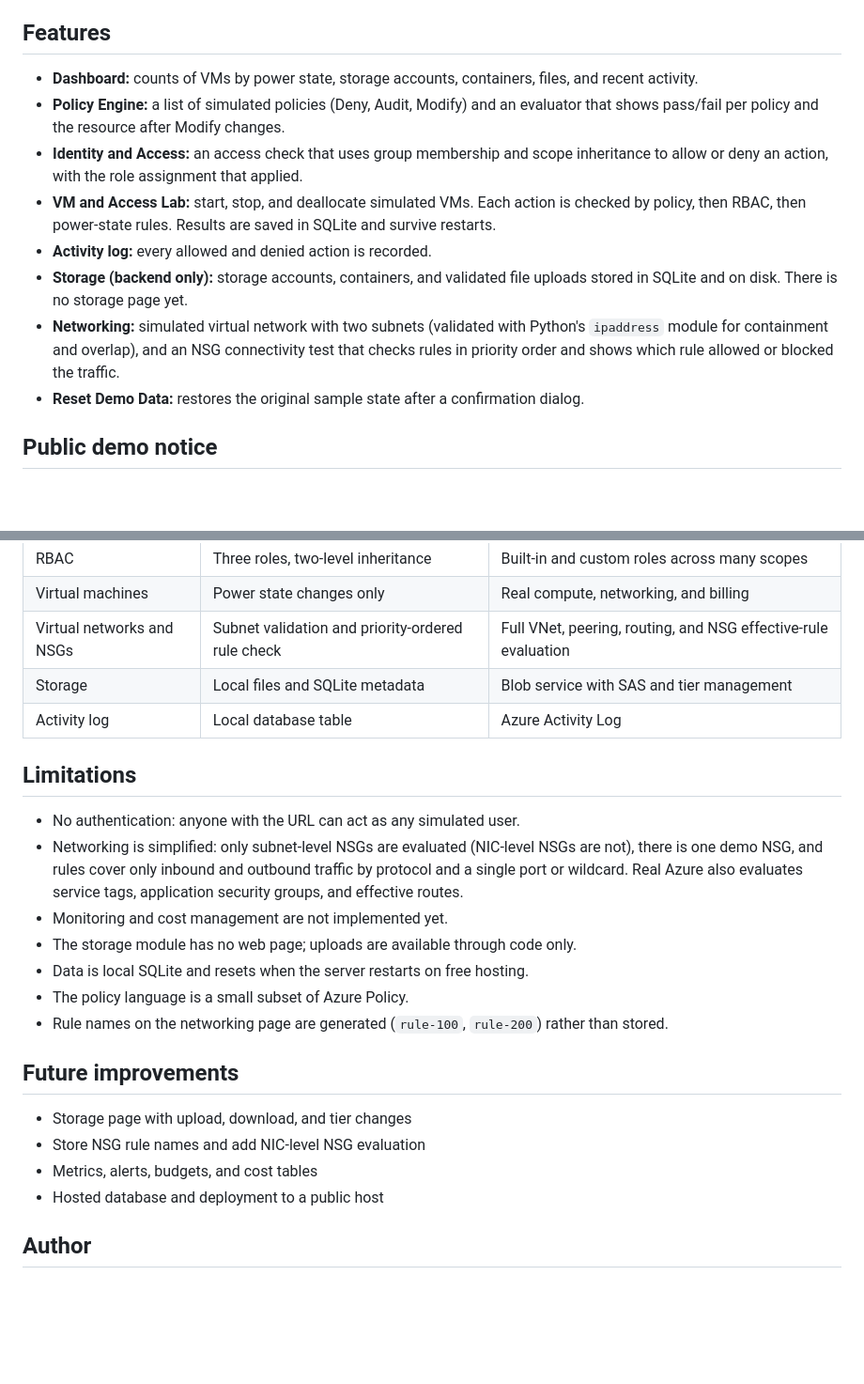
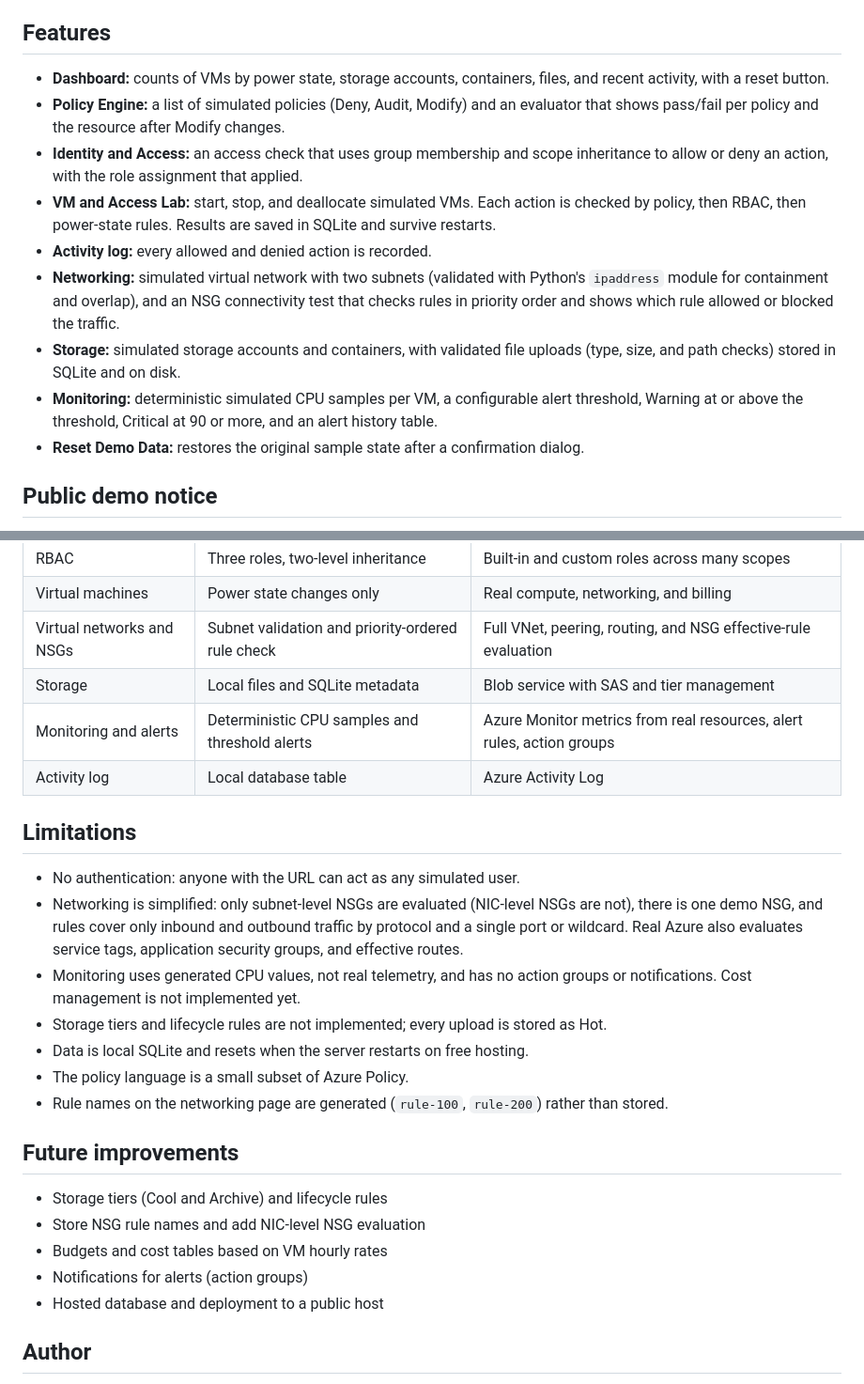
Before and after one commit to rommi-cell/azure-policy-engine, a Markdown page: README.md, 2 parts joined by grey strips. Shown at 94% size. Rendered like a GitHub page; blank space fills up the shorter version.

Commit message:
Document monitoring module in README

```diff
--- a/README.md
+++ b/README.md
@@ -4,13 +4,14 @@ A local web application that simulates Azure administration concepts covered by
 
 ## Features
 
-- **Dashboard:** counts of VMs by power state, storage accounts, containers, files, and recent activity.
+- **Dashboard:** counts of VMs by power state, storage accounts, containers, files, and recent activity, with a reset button.
 - **Policy Engine:** a list of simulated policies (Deny, Audit, Modify) and an evaluator that shows pass/fail per policy and the resource after Modify changes.
 - **Identity and Access:** an access check that uses group membership and scope inheritance to allow or deny an action, with the role assignment that applied.
 - **VM and Access Lab:** start, stop, and deallocate simulated VMs. Each action is checked by policy, then RBAC, then power-state rules. Results are saved in SQLite and survive restarts.
 - **Activity log:** every allowed and denied action is recorded.
-- **Storage (backend only):** storage accounts, containers, and validated file uploads stored in SQLite and on disk. There is no storage page yet.
 - **Networking:** simulated virtual network with two subnets (validated with Python's `ipaddress` module for containment and overlap), and an NSG connectivity test that checks rules in priority order and shows which rule allowed or blocked the traffic.
+- **Storage:** simulated storage accounts and containers, with validated file uploads (type, size, and path checks) stored in SQLite and on disk.
+- **Monitoring:** deterministic simulated CPU samples per VM, a configurable alert threshold, Warning at or above the threshold, Critical at 90 or more, and an alert history table.
 - **Reset Demo Data:** restores the original sample state after a confirmation dialog.
 
 ## Public demo notice
@@ -72,23 +73,25 @@ azure-policy-engine/
 | Virtual machines | Power state changes only | Real compute, networking, and billing |
 | Virtual networks and NSGs | Subnet validation and priority-ordered rule check | Full VNet, peering, routing, and NSG effective-rule evaluation |
 | Storage | Local files and SQLite metadata | Blob service with SAS and tier management |
+| Monitoring and alerts | Deterministic CPU samples and threshold alerts | Azure Monitor metrics from real resources, alert rules, action groups |
 | Activity log | Local database table | Azure Activity Log |
 
 ## Limitations
 
 - No authentication: anyone with the URL can act as any simulated user.
 - Networking is simplified: only subnet-level NSGs are evaluated (NIC-level NSGs are not), there is one demo NSG, and rules cover only inbound and outbound traffic by protocol and a single port or wildcard. Real Azure also evaluates service tags, application security groups, and effective routes.
-- Monitoring and cost management are not implemented yet.
-- The storage module has no web page; uploads are available through code only.
+- Monitoring uses generated CPU values, not real telemetry, and has no action groups or notifications. Cost management is not implemented yet.
+- Storage tiers and lifecycle rules are not implemented; every upload is stored as Hot.
 - Data is local SQLite and resets when the server restarts on free hosting.
 - The policy language is a small subset of Azure Policy.
 - Rule names on the networking page are generated (`rule-100`, `rule-200`) rather than stored.
 
 ## Future improvements
 
-- Storage page with upload, download, and tier changes
+- Storage tiers (Cool and Archive) and lifecycle rules
 - Store NSG rule names and add NIC-level NSG evaluation
-- Metrics, alerts, budgets, and cost tables
+- Budgets and cost tables based on VM hourly rates
+- Notifications for alerts (action groups)
 - Hosted database and deployment to a public host
 
 ## Author
```
Also changed, not shown: other parts of README.md (+2 -2 lines).
